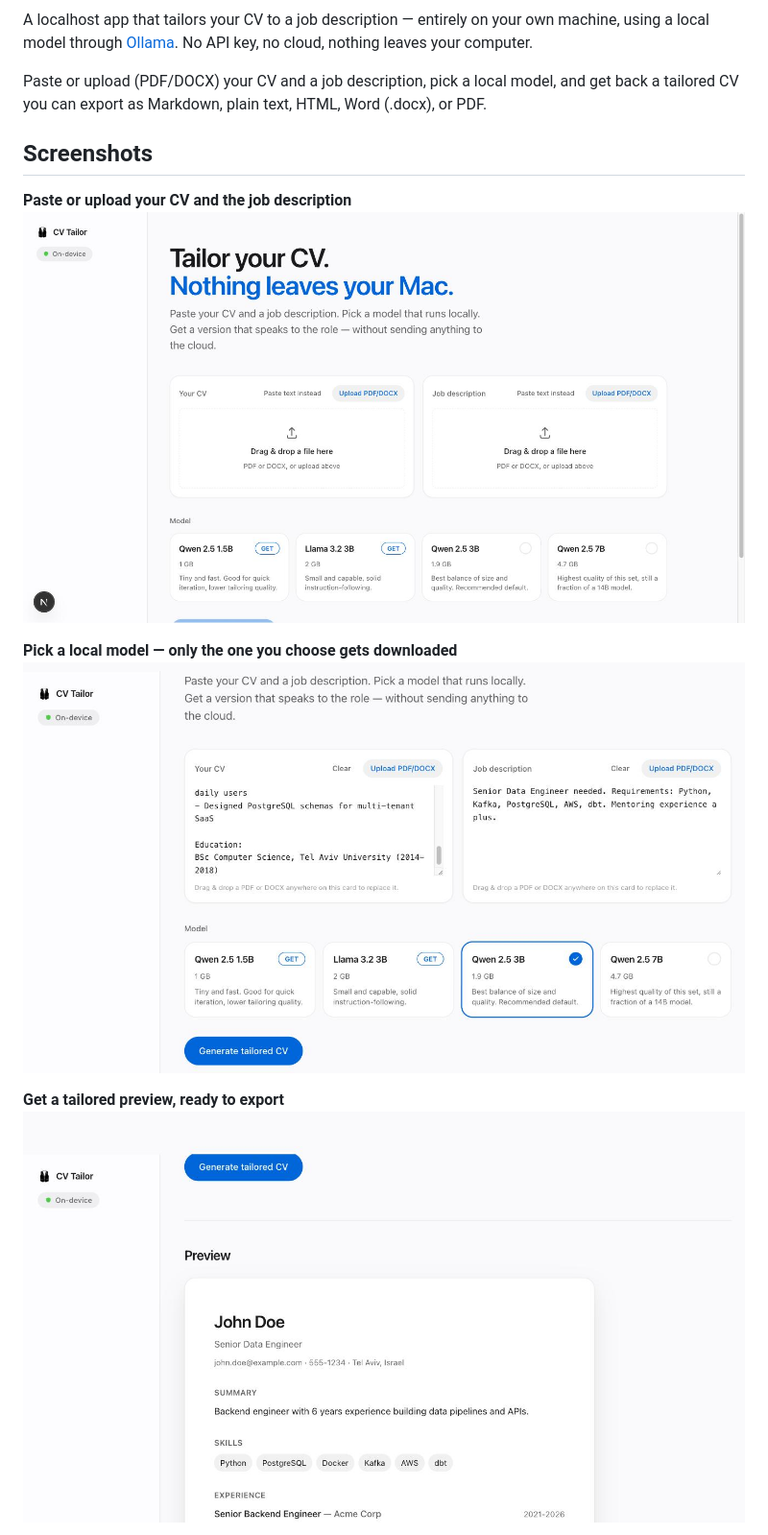
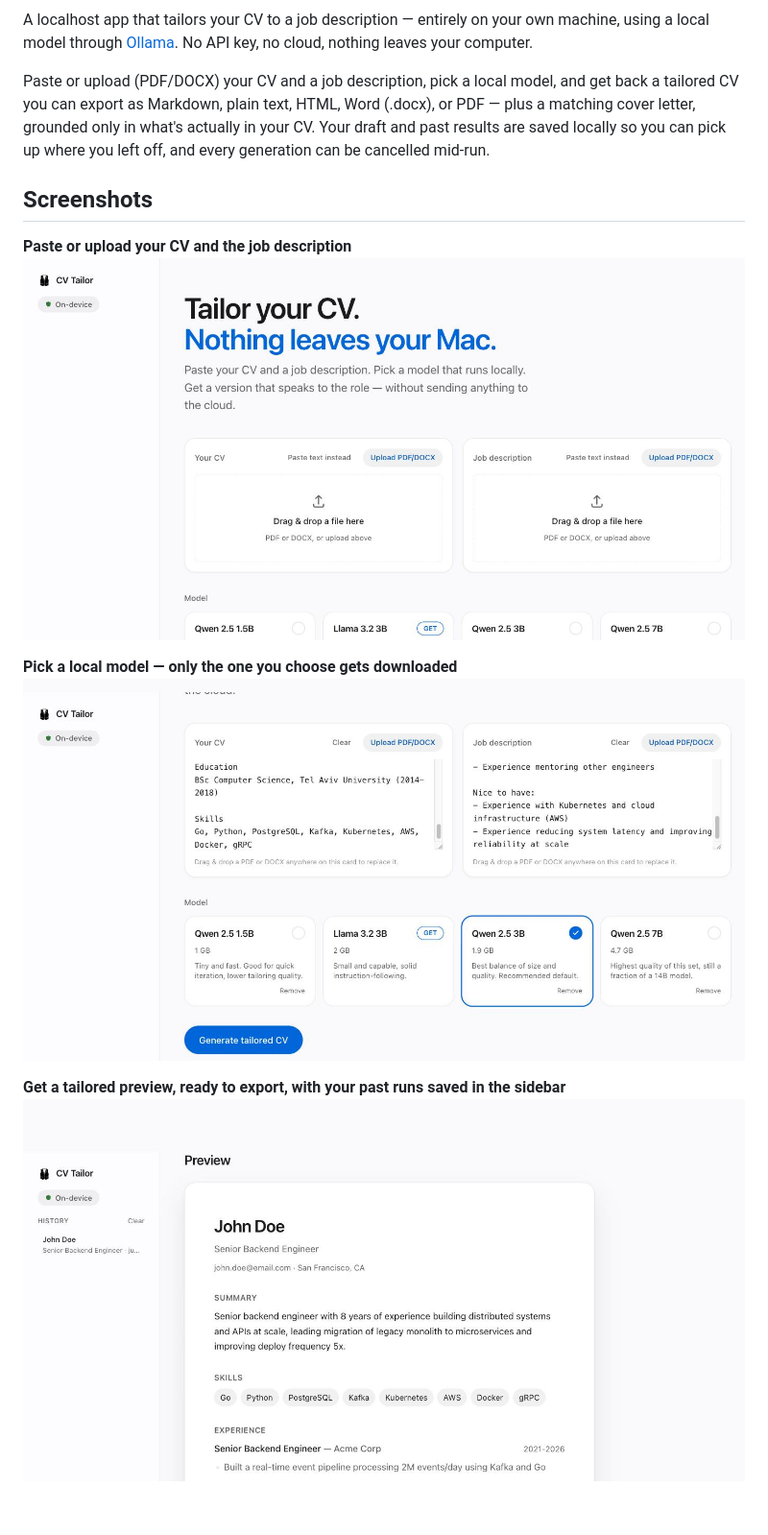
Before and after one commit to adamorad/cv-tailor, a Markdown page: README.md, the part around one of its changes. Shown at 96% size. Rendered like a GitHub page; pictures changed too: docs/screenshots/hero.jpg, docs/screenshots/model-picker.jpg, docs/screenshots/preview.jpg; blank space fills up the shorter version.

```diff
--- a/README.md
+++ b/README.md
@@ -4,7 +4,7 @@
 
 A localhost app that tailors your CV to a job description — entirely on your own machine, using a local model through [Ollama](https://ollama.com). No API key, no cloud, nothing leaves your computer.
 
-Paste or upload (PDF/DOCX) your CV and a job description, pick a local model, and get back a tailored CV you can export as Markdown, plain text, HTML, Word (.docx), or PDF.
+Paste or upload (PDF/DOCX) your CV and a job description, pick a local model, and get back a tailored CV you can export as Markdown, plain text, HTML, Word (.docx), or PDF — plus a matching cover letter, grounded only in what's actually in your CV. Your draft and past results are saved locally so you can pick up where you left off, and every generation can be cancelled mid-run.
 
 ## Screenshots
 
@@ -14,5 +14,5 @@ Paste or upload (PDF/DOCX) your CV and a job description, pick a local model, an
 **Pick a local model — only the one you choose gets downloaded**
 ![Model picker](./docs/screenshots/model-picker.jpg)
 
-**Get a tailored preview, ready to export**
+**Get a tailored preview, ready to export, with your past runs saved in the sidebar**
 ![Generated CV preview](./docs/screenshots/preview.jpg)
```
Also changed, not shown: other parts of README.md (+14 -4 lines), CHANGELOG.md (+4 -0 lines), docs/screenshots/cover-letter.jpg (added).
